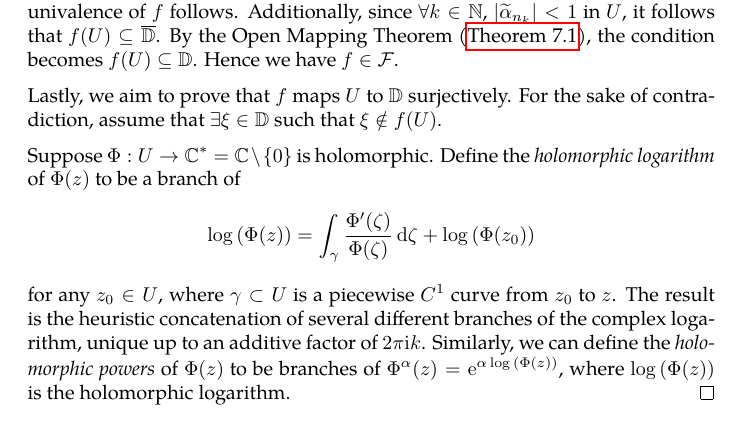
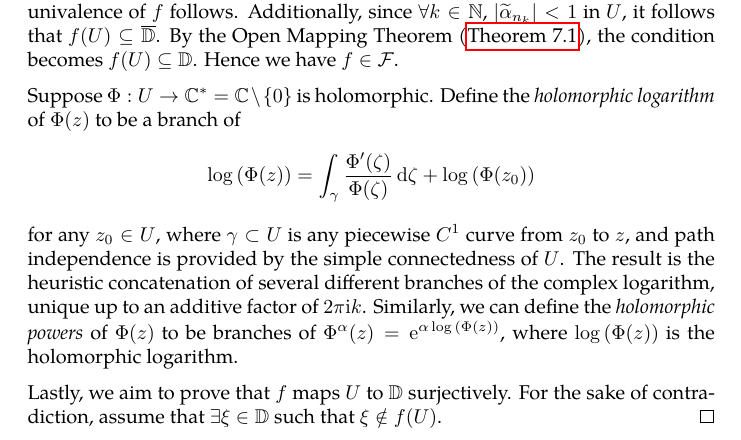
Before and after one commit to slipperking/complex-analysis-latex, a LaTeX document (main.tex): part of page 138 of 147, cut so that both start at the same text. Compiled offline with pdfLaTeX.

Commit message:
overleaf_to_git (Tue Aug  5 23:54:41 2025 -0700): update main.tex from r19106 to r19111

```diff
--- a/main.tex
+++ b/main.tex
@@ -3203,9 +3203,9 @@ The Riemann Mapping Theorem is one of the most profound results in complex analy
 
     Let \(\zeta_1,\zeta_2\in U\) be arbitrary and different. Choose \(r'>0\) to satisfy \(0<r'<\abs{\zeta_1-\zeta_2}\), and let \(\psi_k(z)=\widetilde{\alpha}_{n_k}(z)-\widetilde{\alpha}_{n_k}\qty(\zeta_2)\). Since each \(\widetilde{\alpha}_{n_k}\) is univalent in \(U\), it follows that each \(\psi_k\) is non-vanishing in \(U\setminus\qty{\zeta_2}\) and consequently, in \(\overline{D\qty(\zeta_1,r')}\). By \autoref{thm:hurwitzsimplecase}, it follows that the locally uniform limit of \(\psi_k\), or \(\psi=f(z)-f\qty(\zeta_2)\), is either non-vanishing or is identically zero in \(\overline{D\qty(\zeta_1,r')}\). The latter is an impossibility since \(\psi'\qty(z_0)=M>0\). Hence, \(f(z)=f\qty(\zeta_2)\) has no solutions for \(z\in\overline{D\qty(\zeta_1,r')}\). In particular, \(f\qty(\zeta_1)\neq f\qty(\zeta_2)\). By the arbitrariness of \(\zeta_1\) and \(\zeta_2\), the univalence of \(f\) follows. Additionally, since \(\forall k\in\mathbb{N}\), \(\abs{\widetilde{\alpha}_{n_k}}<1\) in \(U\), it follows that \(f(U)\subseteq\overline{\mathbb{D}}\). By the Open Mapping Theorem (\autoref{thm:openmapping}), the condition becomes \(f(U)\subseteq\mathbb{D}\). Hence we have \(f\in\mathcal{F}\).
 
+    Suppose \(\Phi:U\to\mathbb{C}^*=\mathbb{C}\setminus\qty{0}\) is holomorphic. Define the \textit{holomorphic logarithm} of \(\Phi(z)\) to be a branch of \[\log\qty(\Phi(z))=\int_{\gamma}\frac{\Phi'(\zeta)}{\Phi(\zeta)}\ddzeta+\log\qty(\Phi\qty(z_0))\] for any \(z_0\in U\), where \(\gamma\subset U\) is any piecewise \(C^1\) curve from \(z_0\) to \(z\), and path independence is provided by the simple connectedness of \(U\). The result is the heuristic concatenation of several different branches of the complex logarithm, unique up to an additive factor of \(2\pi\ii k\). Similarly, we can define the \textit{holomorphic powers} of \(\Phi(z)\) to be branches of \(\Phi^\alpha (z)=\ee^{\alpha\log\qty(\Phi(z))}\), where \(\log\qty(\Phi(z))\) is the holomorphic logarithm.
+
     Lastly, we aim to prove that \(f\) maps \(U\) to \(\mathbb{D}\) surjectively. For the sake of contradiction, assume that \(\exists\xi\in\mathbb{D}\) such that \(\xi\notin f(U)\).
-
-    Suppose \(\Phi:U\to\mathbb{C}^*=\mathbb{C}\setminus\qty{0}\) is holomorphic. Define the \textit{holomorphic logarithm} of \(\Phi(z)\) to be a branch of \[\log\qty(\Phi(z))=\int_{\gamma}\frac{\Phi'(\zeta)}{\Phi(\zeta)}\ddzeta+\log\qty(\Phi\qty(z_0))\] for any \(z_0\in U\), where \(\gamma\subset U\) is a piecewise \(C^1\) curve from \(z_0\) to \(z\). The result is the heuristic concatenation of several different branches of the complex logarithm, unique up to an additive factor of \(2\pi\ii k\). Similarly, we can define the \textit{holomorphic powers} of \(\Phi(z)\) to be branches of \(\Phi^\alpha (z)=\ee^{\alpha\log\qty(\Phi(z))}\), where \(\log\qty(\Phi(z))\) is the holomorphic logarithm.
 \end{proof}
 \begin{remark}
     It is natural that we require that \(U\neq\mathbb{C}\); if there exists a univalent function \(f:\mathbb{C}\to\mathbb{D}\), then by Liouville's Theorem (\autoref{thm:liouville}), \(f\) would be a constant function.
```
